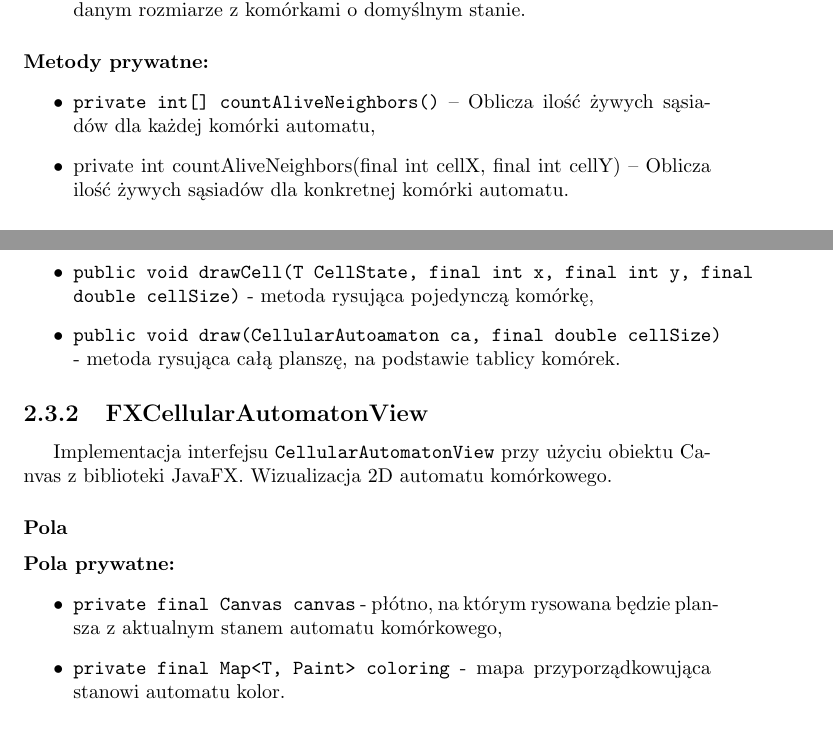
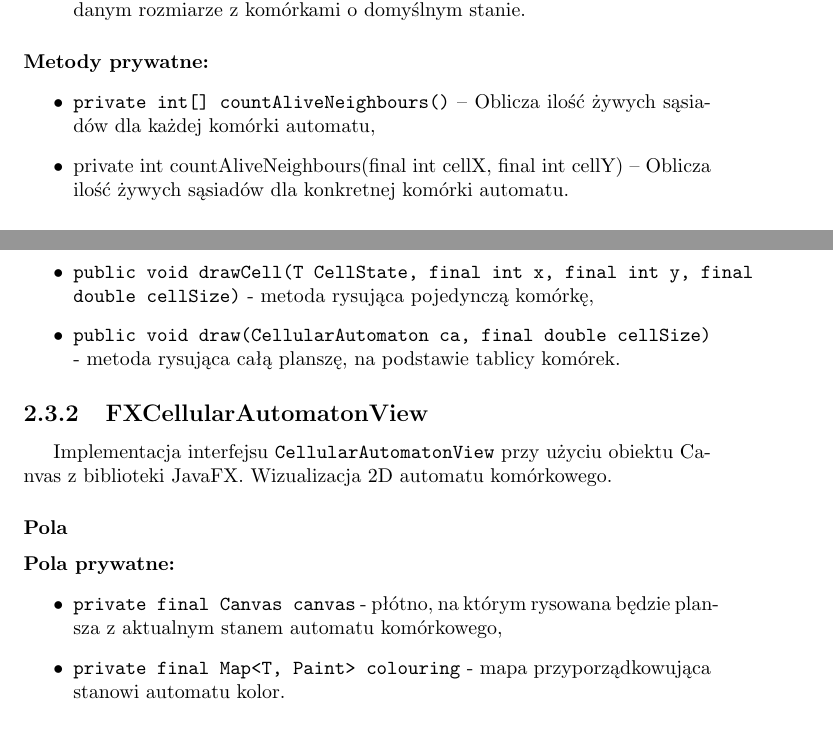
Before and after one commit to boguszj/Wire-world, a LaTeX document (Specyfikacja-implementacyjna/Specyfikacja-implementacyjna.tex): two parts of pages 15 and 17 of 19, joined at a grey line, cut so that both start at the same text. Compiled offline with pdfLaTeX.

Commit message:
Poprawa literówek

```diff
--- a/Specyfikacja-implementacyjna/Specyfikacja-implementacyjna.tex
+++ b/Specyfikacja-implementacyjna/Specyfikacja-implementacyjna.tex
@@ -335,8 +335,8 @@ public enum CellStates {
 
 \paragraph{Metody prywatne:}
 \begin{itemize}
-    \item \texttt{private int[] countAliveNeighbors()} -- Oblicza ilość żywych sąsiadów dla każdej komórki automatu,
-    \item private int countAliveNeighbors(final int cellX, final int cellY) -- Oblicza ilość żywych sąsiadów dla konkretnej komórki automatu.
+    \item \texttt{private int[] countAliveNeighbours()} -- Oblicza ilość żywych sąsiadów dla każdej komórki automatu,
+    \item private int countAliveNeighbours(final int cellX, final int cellY) -- Oblicza ilość żywych sąsiadów dla konkretnej komórki automatu.
 \end{itemize}
 
 \paragraph{Klasa implementuje poniższe metody abstrakcyjne z klasy bazowe:}
@@ -398,7 +398,7 @@ Interfejs generalizujący wizualizacje planszy.
 \paragraph{Metody publiczne:}
 \begin{itemize}
 	\item \texttt{public void drawCell(T CellState, final int x, final int y, final double cellSize)} - metoda rysująca pojedynczą komórkę,
-	\item \texttt{public void draw(CellularAutoamaton ca, final double cellSize)} - metoda rysująca całą planszę, na podstawie tablicy komórek.
+	\item \texttt{public void draw(CellularAutomaton ca, final double cellSize)} - metoda rysująca całą planszę, na podstawie tablicy komórek.
 \end{itemize}
 \subsection{FXCellularAutomatonView}
 Implementacja interfejsu \texttt{CellularAutomatonView} przy użyciu obiektu Canvas z biblioteki JavaFX. Wizualizacja 2D automatu komórkowego.
@@ -406,11 +406,11 @@ Implementacja interfejsu \texttt{CellularAutomatonView} przy użyciu obiektu Can
 \paragraph{Pola prywatne:}
 \begin{itemize}
 	\item \texttt{private final Canvas canvas} - płótno, na którym rysowana będzie plansza z aktualnym stanem automatu komórkowego,
-	\item \texttt{private final Map<T, Paint> coloring} - mapa przyporządkowująca stanowi automatu kolor.
+	\item \texttt{private final Map<T, Paint> colouring} - mapa przyporządkowująca stanowi automatu kolor.
 \end{itemize}
 \paragraph{Konstruktory:}
 \begin{itemize}
-	\item \texttt{public FXCellularAutomatonView(Canvas canvas, Map<T, Paint> coloring )} - inicjacja pól.
+	\item \texttt{public FXCellularAutomatonView(Canvas canvas, Map<T, Paint> colouring )} - inicjacja pól.
 \end{itemize}
 \paragraph{Metody publiczne:}
 \begin{itemize}
```
Also changed, not shown: Specyfikacja-implementacyjna/Specyfikacja-implementacyjna.pdf, Specyfikacja-implementacyjna/Specyfikacja-implementacyjna.tex (10 more changed lines).
